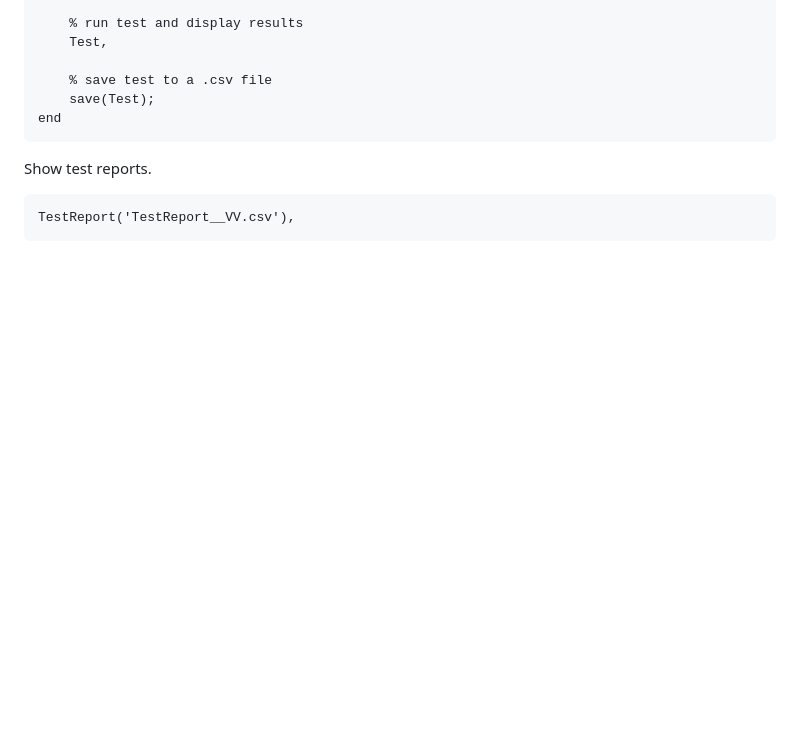
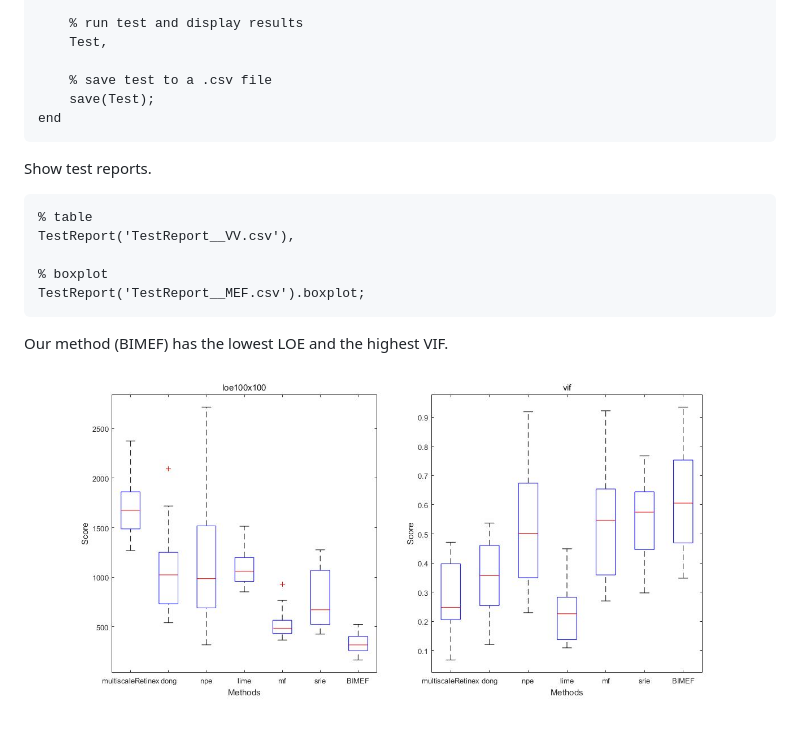
Before and after one commit to baidut/BIMEF, a Markdown page: README.md, the part around the change. GitHub-like rendering; pictures changed too: boxplot.jpg (added); blank space fills up the shorter version.

Commit message:
add boxplot

````diff
--- a/README.md
+++ b/README.md
@@ -95,5 +95,13 @@ end
 Show test reports.
 
 ```matlab
+% table
 TestReport('TestReport__VV.csv'),
+
+% boxplot
+TestReport('TestReport__MEF.csv').boxplot;
 ```
+
+Our method (BIMEF) has the lowest LOE and the highest VIF.
+
+![boxplot](boxplot.jpg)
````
